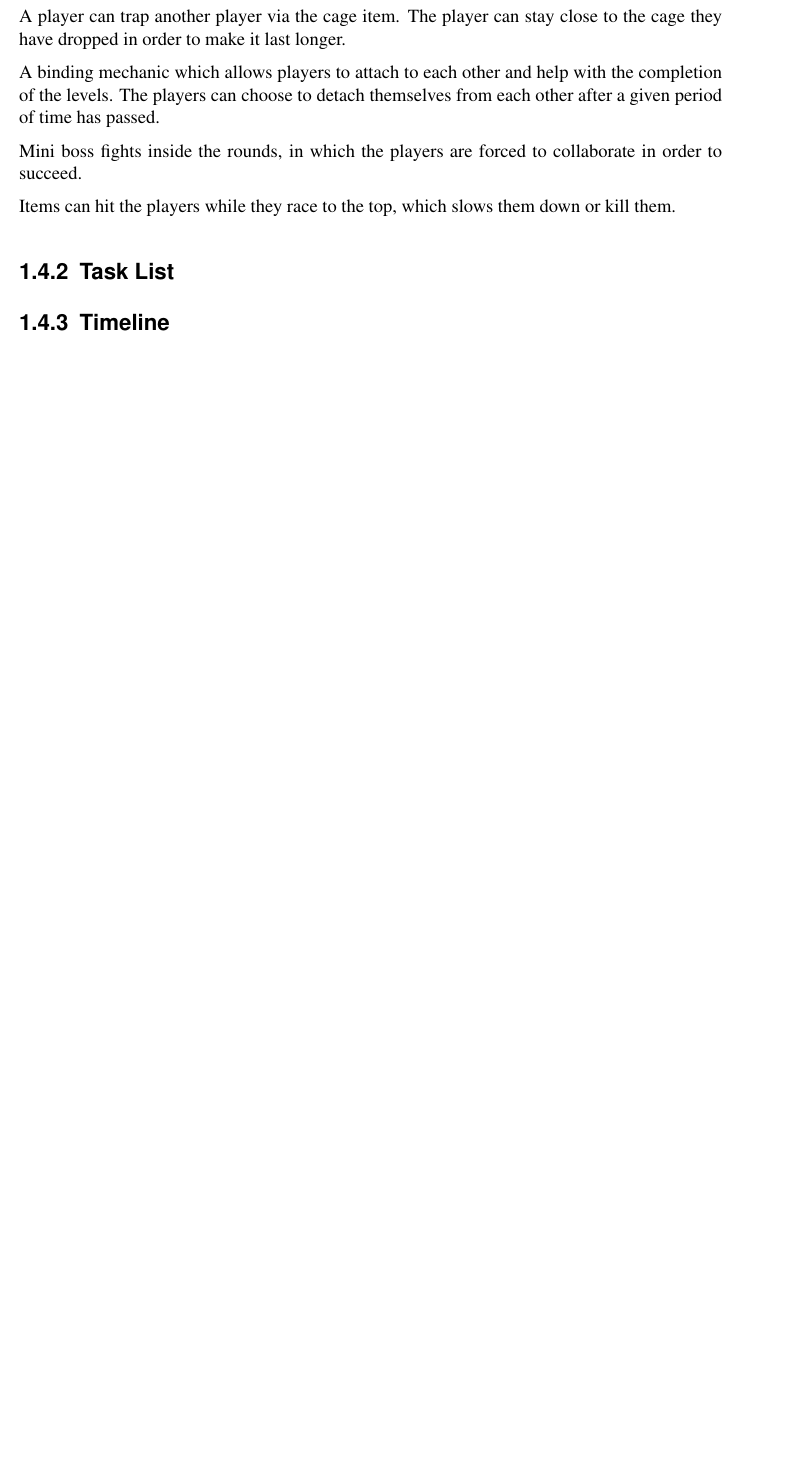
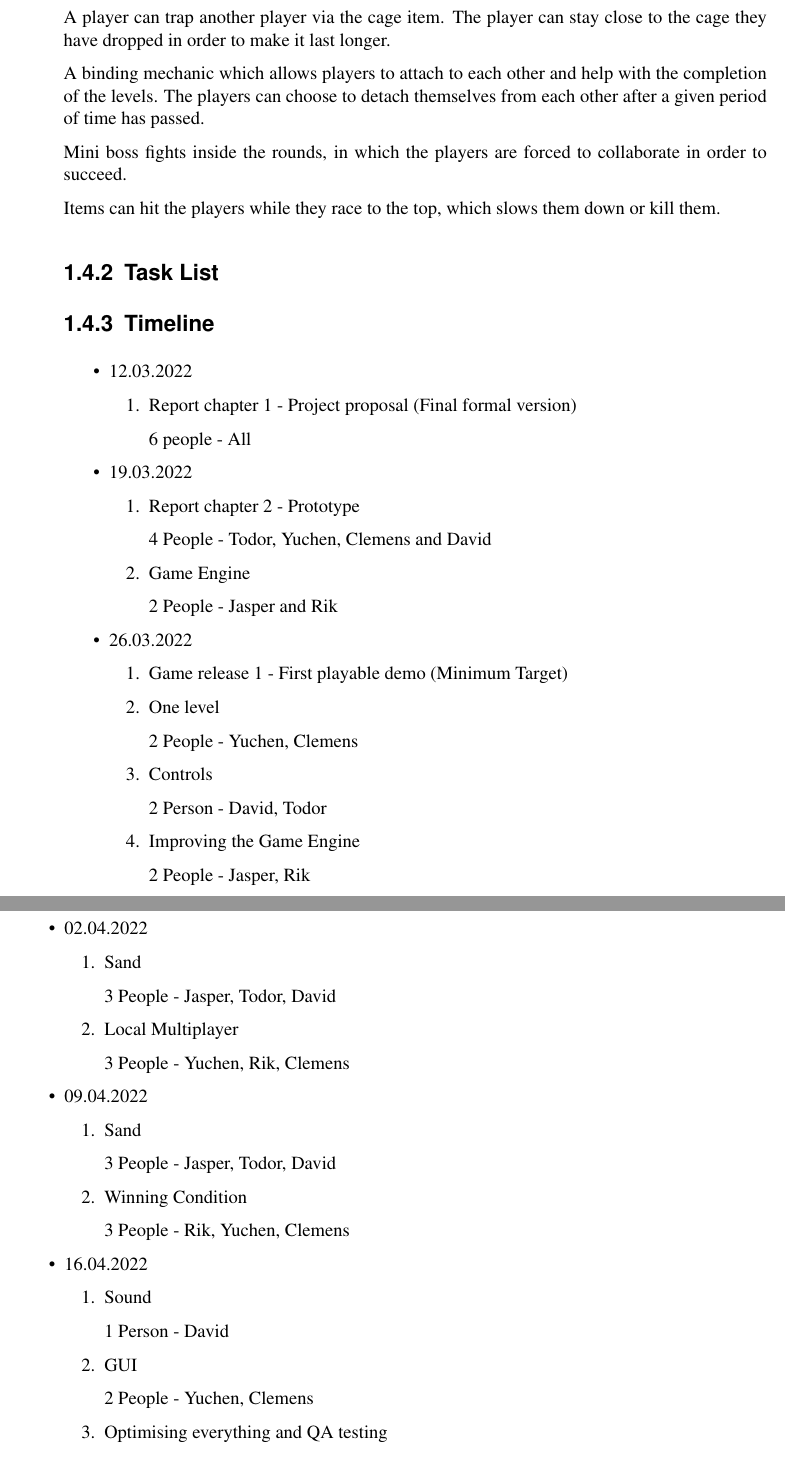
Before and after one commit to davzzar/seths-pyramall, a LaTeX thesis (Assignments/LaTeX/SandPerSand - Game Programming Lab/report.tex, which reads Assignments/LaTeX/SandPerSand - Game Programming Lab/ch01-proposal.tex): part of page 10 of 19 before the commit and two parts of pages 11 and 12 of 23 after it, the two joined at a grey line, cut so that both start at the same text, the shorter picture padded with empty space. Compiled offline with pdfLaTeX.

Commit message:
Added preliminary Game Proposal

```diff
--- a/Assignments/LaTeX/SandPerSand - Game Programming Lab/ch01-proposal.tex
+++ b/Assignments/LaTeX/SandPerSand - Game Programming Lab/ch01-proposal.tex
@@ -247,3 +262,66 @@ Items can hit the players while they race to the top, which slows them down or k
 
 \subsection{Timeline}
 
+\begin{itemize}
+    \item 12.03.2022
+    \begin{enumerate}
+        \item Report chapter 1 - Project proposal (Final formal version)
+
+        6 people - All
+    \end{enumerate}
+
+    \item 19.03.2022
+    \begin{enumerate}
+        \item Report chapter 2 - Prototype
+
+        4 People - Todor, Yuchen, Clemens and David
+        \item Game Engine
+
+        2 People - Jasper and Rik
+    \end{enumerate}
+
+    \item 26.03.2022
+    \begin{enumerate}
+        \item Game release 1 - First playable demo (Minimum Target)
+        \item One level
+
+        2 People - Yuchen, Clemens
+
+        \item Controls
+
+        2 Person - David, Todor
+
+        \item Improving the Game Engine
+
+        2 People - Jasper, Rik
+    \end{enumerate}
+
+    \item 02.04.2022
+    \begin{enumerate}
+        \item Sand
+
+        3 People - Jasper, Todor, David
+        \item Local Multiplayer
+
+        3 People - Yuchen, Rik, Clemens
+    \end{enumerate}
+
+    \item 09.04.2022
+    \begin{enumerate}
+        \item Sand
+
+        3 People - Jasper, Todor, David
+        \item Winning Condition
+
+        3 People - Rik, Yuchen, Clemens
+    \end{enumerate}
+
+    \item 16.04.2022
+    \begin{enumerate}
+        \item Sound
+
+        1 Person - David
+        \item GUI
+
+        2 People - Yuchen, Clemens
+        \item Optimising everything and QA testing
@@ -249,0 +362 @@ Items can hit the players while they race to the top, which slows them down or k
+        \item Game release 3 - Alpha demo (Desired Target)
```
Also changed, not shown: Assignments/LaTeX/SandPerSand - Game Programming Lab/report.tex (+3 -3 lines), Assignments/report_game_proposal.pdf (added), Assignments/LaTeX/SandPerSand - Game Programming Lab/ch01-proposal.tex (93 more changed lines).
